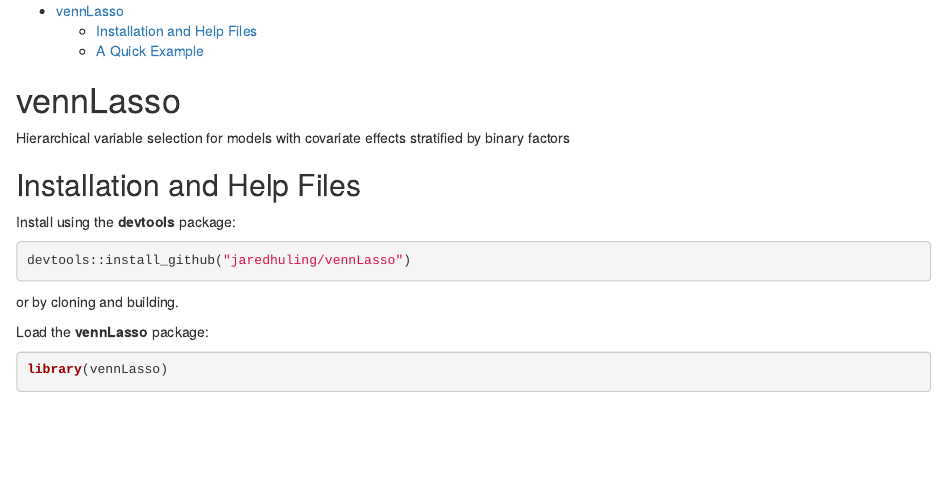
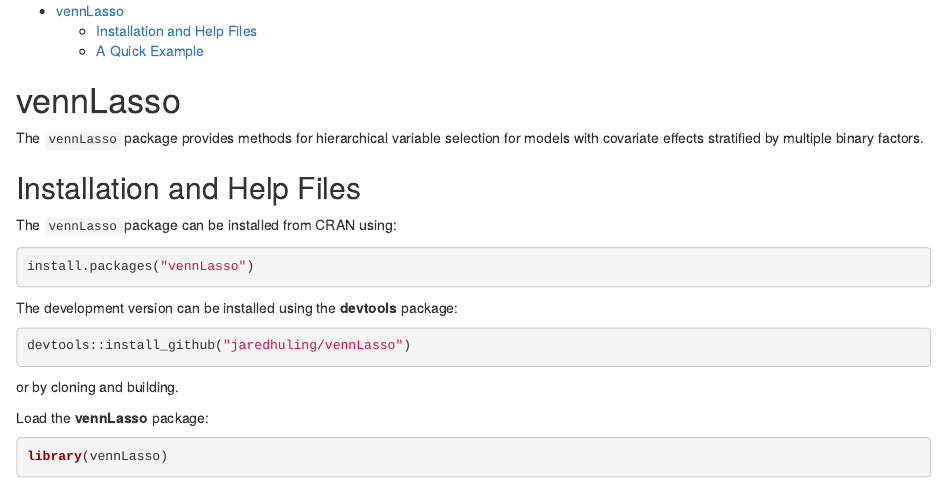
Before and after one commit to jaredhuling/vennLasso, an R Markdown document (README.rmd): the page in a window 1100 px wide, from its top. Rendered offline with R 4.5, knitr and Pandoc, with nearby package versions; some code elsewhere in the file could not run offline; badge pictures from the web are left out.

Commit message:
readme update

````diff
--- a/README.rmd
+++ b/README.rmd
@@ -16,15 +16,20 @@
 [![Build Status](https://travis-ci.org/jaredhuling/vennLasso.svg?branch=master)](https://travis-ci.org/jaredhuling/vennLasso)
 
 # vennLasso
-Hierarchical variable selection for models with covariate effects stratified by binary factors
+
+The `vennLasso` package provides methods for hierarchical variable selection for models with covariate effects stratified by multiple binary factors.
 
 
 
 
 ## Installation and Help Files
 
+The `vennLasso` package can be installed from CRAN using:
+```{r, eval = FALSE}
+install.packages("vennLasso")
+```
 
-Install using the **devtools** package:
+The development version can be installed using the **devtools** package:
 
 ```{r, eval = FALSE}
 devtools::install_github("jaredhuling/vennLasso")
````
Also changed, not shown: README.html, README.md, vignettes/readme_figs/unnamed-chunk-7-1.png (added).
